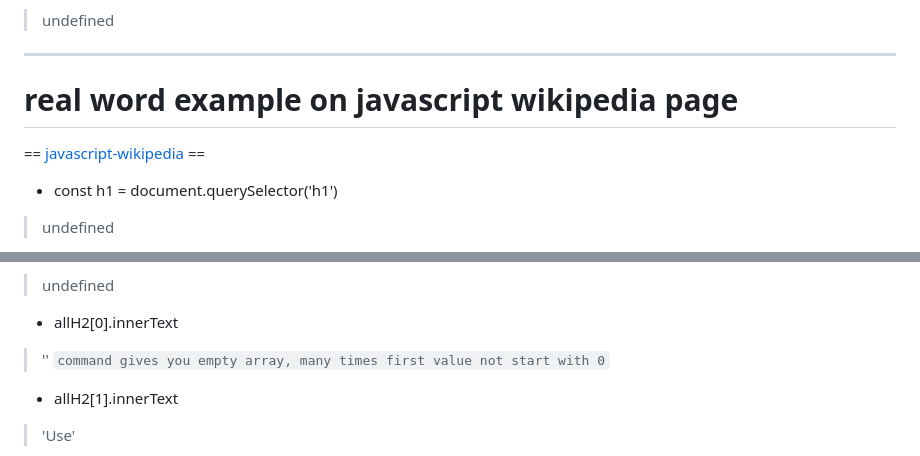
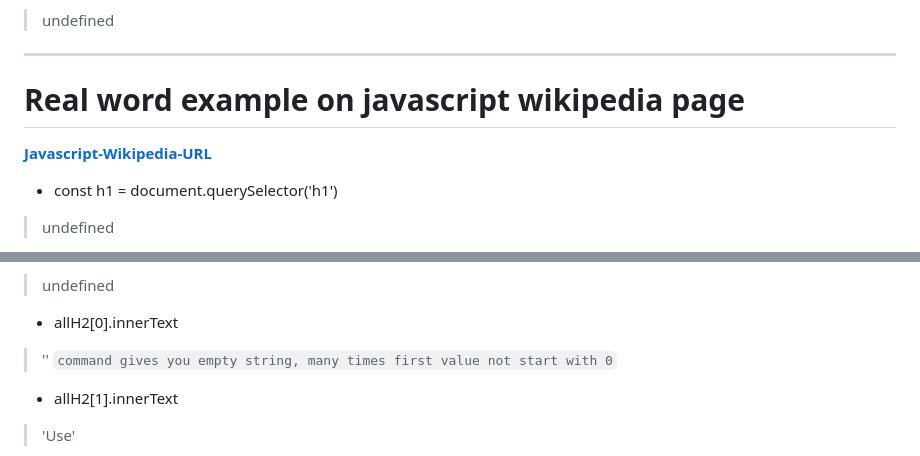
Before and after one commit to pancharasshubham/code_js, a Markdown page: DOM/DOM.md, 2 parts joined by grey strips. GitHub-like rendering.

````diff
--- a/DOM/DOM.md
+++ b/DOM/DOM.md
@@ -36,9 +36,9 @@
 ---
 
 
-# real word example on javascript wikipedia page
+# Real word example on javascript wikipedia page
 
-== [javascript-wikipedia](https://simple.wikipedia.org/wiki/JavaScript) ==
+**[Javascript-Wikipedia-URL](https://simple.wikipedia.org/wiki/JavaScript)**
 
 - const h1 = document.querySelector('h1')
 
@@ -74,7 +74,7 @@
 
 - allH2[0].innerText
 
-> ''                             ``` command gives you empty array, many times first value not start with 0 ```
+> ''                             ``` command gives you empty string, many times first value not start with 0 ```
 
 - allH2[1].innerText
 
````
Also changed, not shown: other parts of DOM/DOM.md (+9 -5 lines).
